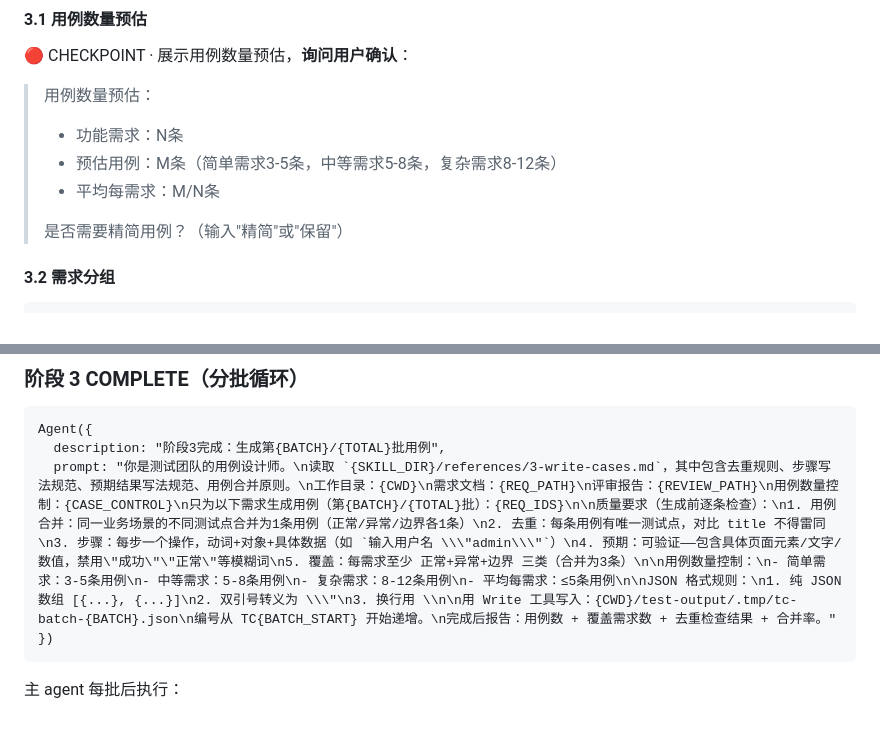
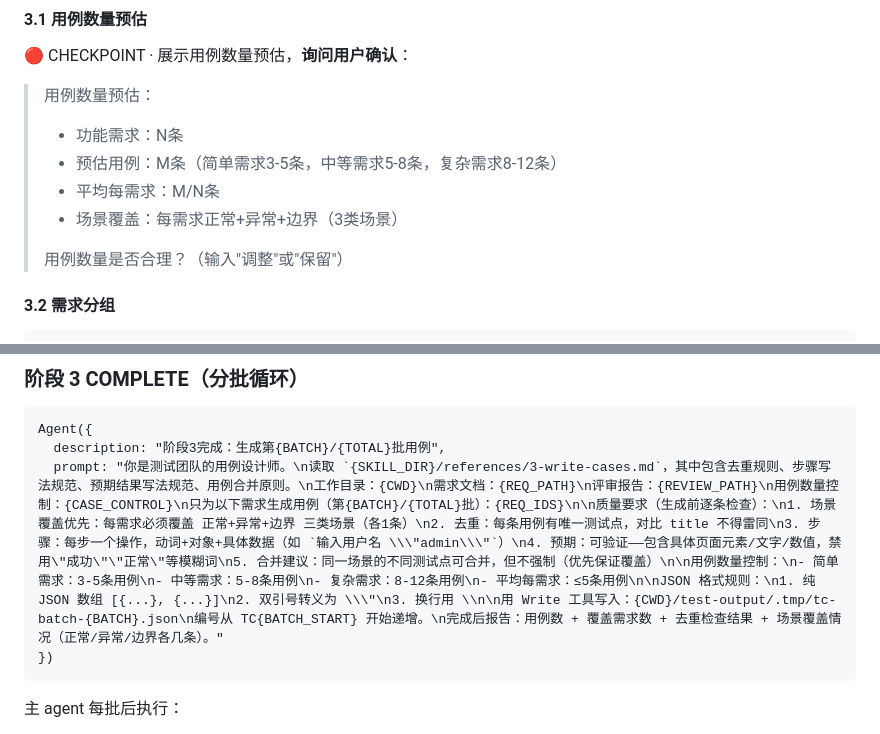
Before and after one commit to JNan-QQ/my-agent-plugin, a Markdown page: skills/test-team/SKILL.md, 2 parts joined by grey strips. Drawn GitHub-style.

Commit message:
optimize test-team: 调整用例合并策略，场景覆盖优先
主要改进：
1. 用例合并从强制改为合理合并（优先保证覆盖）
2. 强调场景覆盖优先（正常+异常+边界各1条）
3. 场景覆盖率目标≥70%
4. 更新质量标准（场景覆盖优先，合并合理即可）

````diff
--- a/skills/test-team/SKILL.md
+++ b/skills/test-team/SKILL.md
@@ -186,8 +186,9 @@ Agent({
 > - 功能需求：N条
 > - 预估用例：M条（简单需求3-5条，中等需求5-8条，复杂需求8-12条）
 > - 平均每需求：M/N条
+> - 场景覆盖：每需求正常+异常+边界（3类场景）
 >
-> 是否需要精简用例？（输入"精简"或"保留"）
+> 用例数量是否合理？（输入"调整"或"保留"）
 
 #### 3.2 需求分组
 
@@ -205,7 +206,7 @@ Agent({
 ```
 Agent({
   description: "阶段3完成：生成第{BATCH}/{TOTAL}批用例",
-  prompt: "你是测试团队的用例设计师。\n读取 `{SKILL_DIR}/references/3-write-cases.md`，其中包含去重规则、步骤写法规范、预期结果写法规范、用例合并原则。\n工作目录：{CWD}\n需求文档：{REQ_PATH}\n评审报告：{REVIEW_PATH}\n用例数量控制：{CASE_CONTROL}\n只为以下需求生成用例（第{BATCH}/{TOTAL}批）：{REQ_IDS}\n\n质量要求（生成前逐条检查）：\n1. 用例合并：同一业务场景的不同测试点合并为1条用例（正常/异常/边界各1条）\n2. 去重：每条用例有唯一测试点，对比 title 不得雷同\n3. 步骤：每步一个操作，动词+对象+具体数据（如 `输入用户名 \\\"admin\\\"`）\n4. 预期：可验证——包含具体页面元素/文字/数值，禁用\"成功\"\"正常\"等模糊词\n5. 覆盖：每需求至少 正常+异常+边界 三类（合并为3条）\n\n用例数量控制：\n- 简单需求：3-5条用例\n- 中等需求：5-8条用例\n- 复杂需求：8-12条用例\n- 平均每需求：≤5条用例\n\nJSON 格式规则：\n1. 纯 JSON 数组 [{...}, {...}]\n2. 双引号转义为 \\\"\n3. 换行用 \\n\n用 Write 工具写入：{CWD}/test-output/.tmp/tc-batch-{BATCH}.json\n编号从 TC{BATCH_START} 开始递增。\n完成后报告：用例数 + 覆盖需求数 + 去重检查结果 + 合并率。"
+  prompt: "你是测试团队的用例设计师。\n读取 `{SKILL_DIR}/references/3-write-cases.md`，其中包含去重规则、步骤写法规范、预期结果写法规范、用例合并原则。\n工作目录：{CWD}\n需求文档：{REQ_PATH}\n评审报告：{REVIEW_PATH}\n用例数量控制：{CASE_CONTROL}\n只为以下需求生成用例（第{BATCH}/{TOTAL}批）：{REQ_IDS}\n\n质量要求（生成前逐条检查）：\n1. 场景覆盖优先：每需求必须覆盖 正常+异常+边界 三类场景（各1条）\n2. 去重：每条用例有唯一测试点，对比 title 不得雷同\n3. 步骤：每步一个操作，动词+对象+具体数据（如 `输入用户名 \\\"admin\\\"`）\n4. 预期：可验证——包含具体页面元素/文字/数值，禁用\"成功\"\"正常\"等模糊词\n5. 合并建议：同一场景的不同测试点可合并，但不强制（优先保证覆盖）\n\n用例数量控制：\n- 简单需求：3-5条用例\n- 中等需求：5-8条用例\n- 复杂需求：8-12条用例\n- 平均每需求：≤5条用例\n\nJSON 格式规则：\n1. 纯 JSON 数组 [{...}, {...}]\n2. 双引号转义为 \\\"\n3. 换行用 \\n\n用 Write 工具写入：{CWD}/test-output/.tmp/tc-batch-{BATCH}.json\n编号从 TC{BATCH_START} 开始递增。\n完成后报告：用例数 + 覆盖需求数 + 去重检查结果 + 场景覆盖情况（正常/异常/边界各几条）。"
 })
 ```
 
````
Also changed, not shown: 1 other file.
